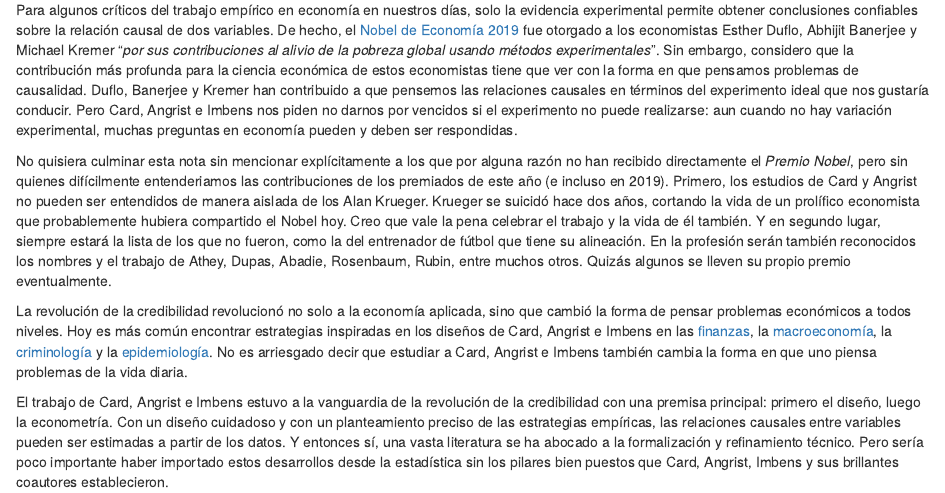
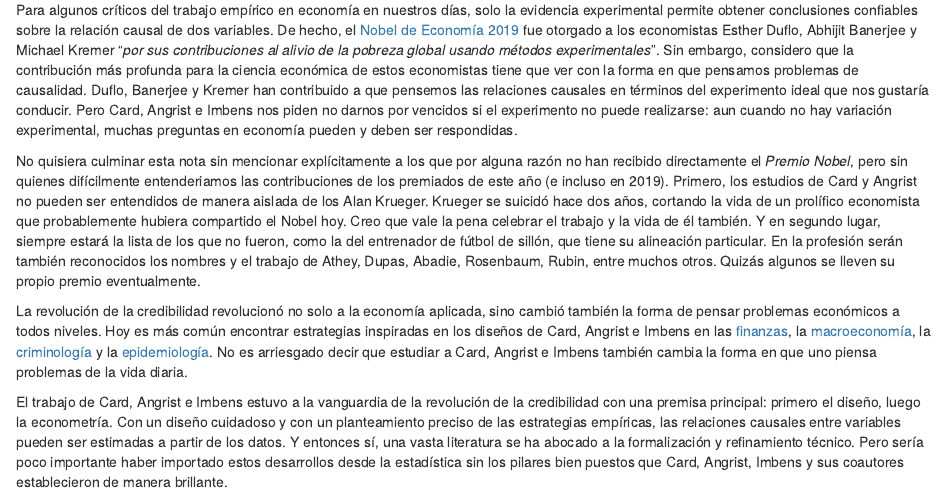
Before and after one commit to rojasirvin/rojasirvin-website, an R Markdown document (content/post/2021-10-11-hizo-justicia-la-revolucion/index.Rmd): the page in a window 1100 px wide, from 1660 px down. Rendered offline with R 4.5, knitr and Pandoc, with nearby package versions.

Commit message:
fix justicia

```diff
--- a/content/post/2021-10-11-hizo-justicia-la-revolucion/index.Rmd
+++ b/content/post/2021-10-11-hizo-justicia-la-revolucion/index.Rmd
@@ -45,8 +45,8 @@ Hoy el trabajo de Imbens en la formalización de métodos abarca una amplia gama
 
 Para algunos críticos del trabajo empírico en economía en nuestros días, solo la evidencia experimental permite obtener conclusiones confiables sobre la relación causal de dos variables. De hecho, el [Nobel de Economía 2019](https://www.nobelprize.org/prizes/economic-sciences/2019/press-release/) fue otorgado a los economistas Esther Duflo, Abhijit Banerjee y Michael Kremer “*por sus contribuciones al alivio de la pobreza global usando métodos experimentales*”. Sin embargo, considero que la contribución más profunda para la ciencia económica de estos economistas tiene que ver con la forma en que pensamos problemas de causalidad. Duflo, Banerjee y Kremer han contribuido a que pensemos las relaciones causales en términos del experimento ideal que nos gustaría conducir. Pero Card, Angrist e Imbens nos piden no darnos por vencidos si el experimento no puede realizarse: aun cuando no hay variación experimental, muchas preguntas en economía pueden y deben ser respondidas.
 
-No quisiera culminar esta nota sin mencionar explícitamente a los que por alguna razón no han recibido directamente el *Premio Nobel*, pero sin quienes difícilmente entenderiamos las contribuciones de los premiados de este año (e incluso en 2019). Primero, los estudios de Card y Angrist no pueden ser entendidos de manera aislada de los Alan Krueger. Krueger se suicidó hace dos años, cortando la vida de un prolífico economista que probablemente hubiera compartido el Nobel hoy. Creo que vale la pena celebrar el trabajo y la vida de él también. Y en segundo lugar, siempre estará la lista de los que no fueron, como la del entrenador de fútbol que tiene su alineación. En la profesión serán también reconocidos los nombres y el trabajo de Athey, Dupas, Abadie, Rosenbaum, Rubin, entre muchos otros. Quizás algunos se lleven su propio premio eventualmente.
+No quisiera culminar esta nota sin mencionar explícitamente a los que por alguna razón no han recibido directamente el *Premio Nobel*, pero sin quienes difícilmente entenderiamos las contribuciones de los premiados de este año (e incluso en 2019). Primero, los estudios de Card y Angrist no pueden ser entendidos de manera aislada de los Alan Krueger. Krueger se suicidó hace dos años, cortando la vida de un prolífico economista que probablemente hubiera compartido el Nobel hoy. Creo que vale la pena celebrar el trabajo y la vida de él también. Y en segundo lugar, siempre estará la lista de los que no fueron, como la del entrenador de fútbol de sillón, que tiene su alineación particular. En la profesión serán también reconocidos los nombres y el trabajo de Athey, Dupas, Abadie, Rosenbaum, Rubin, entre muchos otros. Quizás algunos se lleven su propio premio eventualmente.
 
-La revolución de la credibilidad revolucionó no solo a la economía aplicada, sino que cambió la forma de pensar problemas económicos a todos niveles. Hoy es más común encontrar estrategias inspiradas en los diseños de Card, Angrist e Imbens en las [finanzas](https://pubsonline.informs.org/doi/abs/10.1287/mnsc.2016.2437), la [macroeconomía](https://www.sciencedirect.com/science/article/pii/S1574004816000094?casa_token=QcfJyvDmQ8YAAAAA:KZY9A7Mz6JPbHaa-A-SGmMPlt-gdon6QhSQN4WJKKezFTSua4mWRpbVtYLnopU3ciG8OJ9Pb0khp), la [criminología](https://link.springer.com/article/10.1007/s11292-005-5126-x) y la [epidemiología](https://dom-pubs.onlinelibrary.wiley.com/doi/abs/10.1111/dom.13926). No es arriesgado decir que estudiar a Card, Angrist e Imbens también cambia la forma en que uno piensa problemas de la vida diaria.
+La revolución de la credibilidad revolucionó no solo a la economía aplicada, sino cambió también la forma de pensar problemas económicos a todos niveles. Hoy es más común encontrar estrategias inspiradas en los diseños de Card, Angrist e Imbens en las [finanzas](https://pubsonline.informs.org/doi/abs/10.1287/mnsc.2016.2437), la [macroeconomía](https://www.sciencedirect.com/science/article/pii/S1574004816000094?casa_token=QcfJyvDmQ8YAAAAA:KZY9A7Mz6JPbHaa-A-SGmMPlt-gdon6QhSQN4WJKKezFTSua4mWRpbVtYLnopU3ciG8OJ9Pb0khp), la [criminología](https://link.springer.com/article/10.1007/s11292-005-5126-x) y la [epidemiología](https://dom-pubs.onlinelibrary.wiley.com/doi/abs/10.1111/dom.13926). No es arriesgado decir que estudiar a Card, Angrist e Imbens también cambia la forma en que uno piensa problemas de la vida diaria.
 
-El trabajo de Card, Angrist e Imbens estuvo a la vanguardia de la revolución de la credibilidad con una premisa principal: primero el diseño, luego la econometría. Con un diseño cuidadoso y con un planteamiento preciso de las estrategias empíricas, las relaciones causales entre variables pueden ser estimadas a partir de los datos. Y entonces sí, una vasta literatura se ha abocado a la formalización y refinamiento técnico. Pero sería poco importante haber importado estos desarrollos desde la estadística sin los pilares bien puestos que Card, Angrist, Imbens y sus brillantes coautores establecieron.
+El trabajo de Card, Angrist e Imbens estuvo a la vanguardia de la revolución de la credibilidad con una premisa principal: primero el diseño, luego la econometría. Con un diseño cuidadoso y con un planteamiento preciso de las estrategias empíricas, las relaciones causales entre variables pueden ser estimadas a partir de los datos. Y entonces sí, una vasta literatura se ha abocado a la formalización y refinamiento técnico. Pero sería poco importante haber importado estos desarrollos desde la estadística sin los pilares bien puestos que Card, Angrist, Imbens y sus coautores establecieron de manera brillante.
```
Also changed, not shown: content/post/2021-10-11-hizo-justicia-la-revolucion/index.html.
